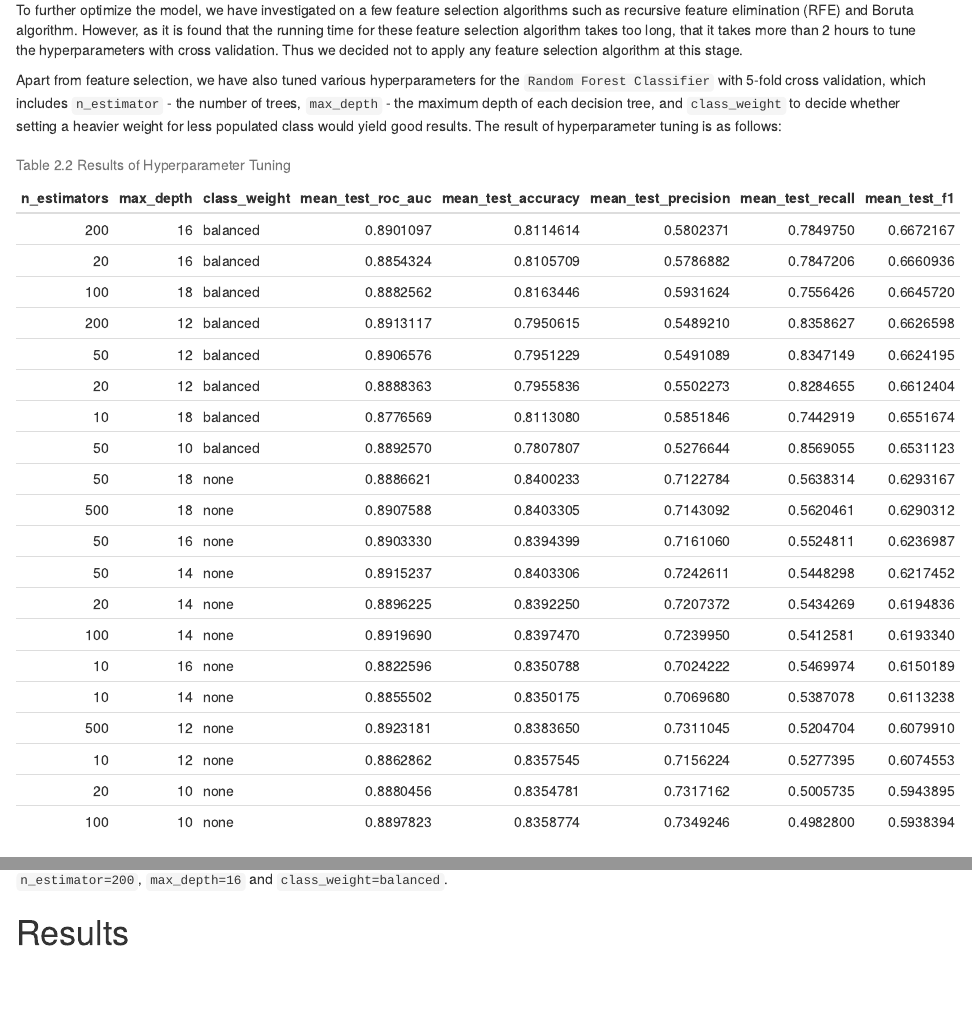
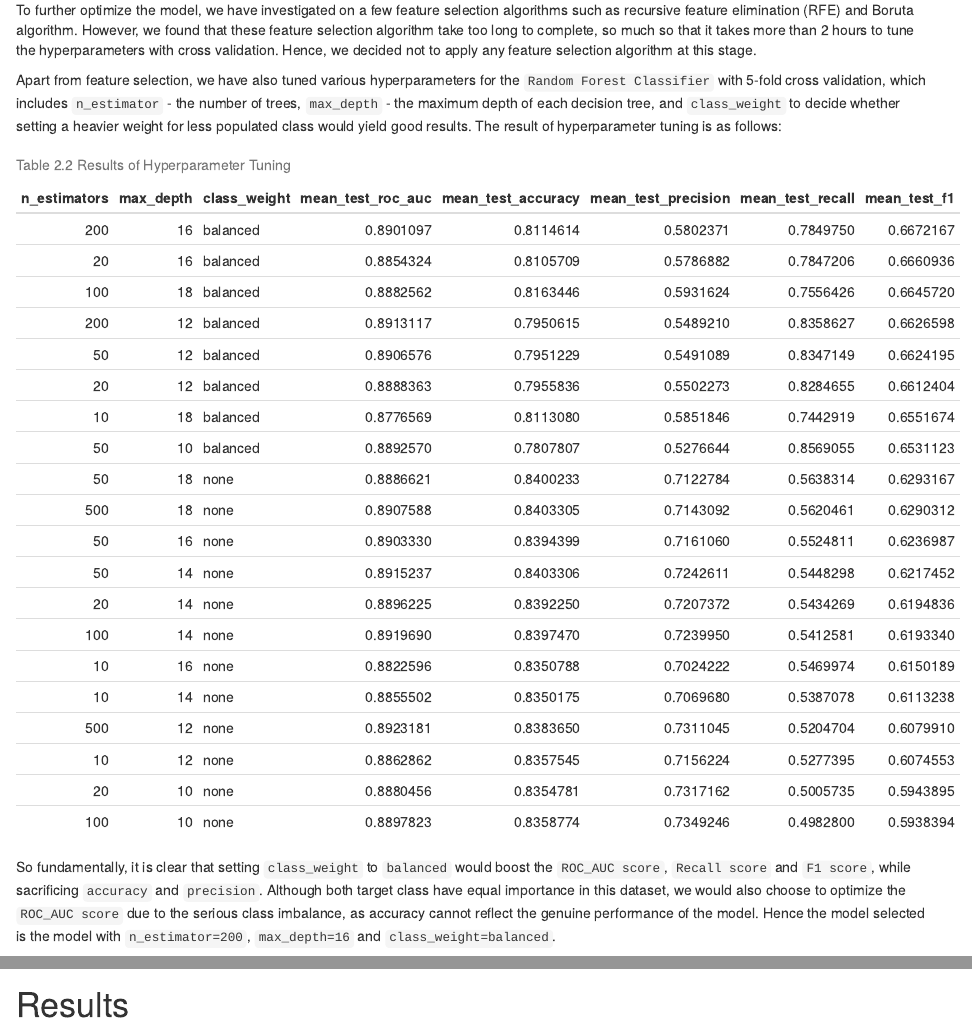
Before and after one commit to sukhleen999/census-income-prediction, an R Markdown document (doc/child/03-Findings.Rmd): the page in a window 1100 px wide, from 860 px down, and a second part further down, joined at a grey line. Rendered offline with R 4.5, knitr and Pandoc, with nearby package versions; common packages that the code uses without loading them are loaded.

Commit message:
Fixed some grammatical errors

````diff
--- a/doc/child/03-Findings.Rmd
+++ b/doc/child/03-Findings.Rmd
@@ -18,7 +18,7 @@ baseline_result <- read.csv("../../results/model/baseline_result.csv") |>
 kable(baseline_result, caption = "Table 2.1 Performance of Baseline Models")
 ```
 
-To further optimize the model, we have investigated on a few feature selection algorithms such as recursive feature elimination (RFE) and Boruta algorithm. However, as it is found that the running time for these feature selection algorithm takes too long, that it takes more than 2 hours to tune the hyperparameters with cross validation. Thus we decided not to apply any feature selection algorithm at this stage.
+To further optimize the model, we have investigated on a few feature selection algorithms such as recursive feature elimination (RFE) and Boruta algorithm. However, we found that these feature selection algorithm take too long to complete, so much so that it takes more than 2 hours to tune the hyperparameters with cross validation. Hence, we decided not to apply any feature selection algorithm at this stage.
 
 Apart from feature selection, we have also tuned various hyperparameters for the `Random Forest Classifier` with 5-fold cross validation, which includes `n_estimator` - the number of trees, `max_depth` - the maximum depth of each decision tree, and `class_weight` to decide whether setting a heavier weight for less populated class would yield good results. The result of hyperparameter tuning is as follows:
 
@@ -35,7 +35,7 @@ hyperparam_result <- read.csv("../../results/model/hyperparam_result.csv") |>
 kable(hyperparam_result, caption = "Table 2.2 Results of Hyperparameter Tuning")
 ```
 
-So fundamentally, it is clear that setting `class_weight` to `balanced` would boost the `Recall score` and `F1 score`, while sacrificing `accuracy` and `precision`. Although both target class have equal importance in this dataset, we would also choose to optimize the `F1 score` due to the serious class imbalance, as accuracy cannot reflect the genuine performance of the model. Hence the model selected is the model with `n_estimator=200`, `max_depth=16` and `class_weight=balanced`.
+So fundamentally, it is clear that setting `class_weight` to `balanced` would boost the `ROC_AUC score`, `Recall score` and `F1 score`, while sacrificing `accuracy` and `precision`. Although both target class have equal importance in this dataset, we would also choose to optimize the `ROC_AUC score` due to the serious class imbalance, as accuracy cannot reflect the genuine performance of the model. Hence the model selected is the model with `n_estimator=200`, `max_depth=16` and `class_weight=balanced`.
 
 # Results
 
````
